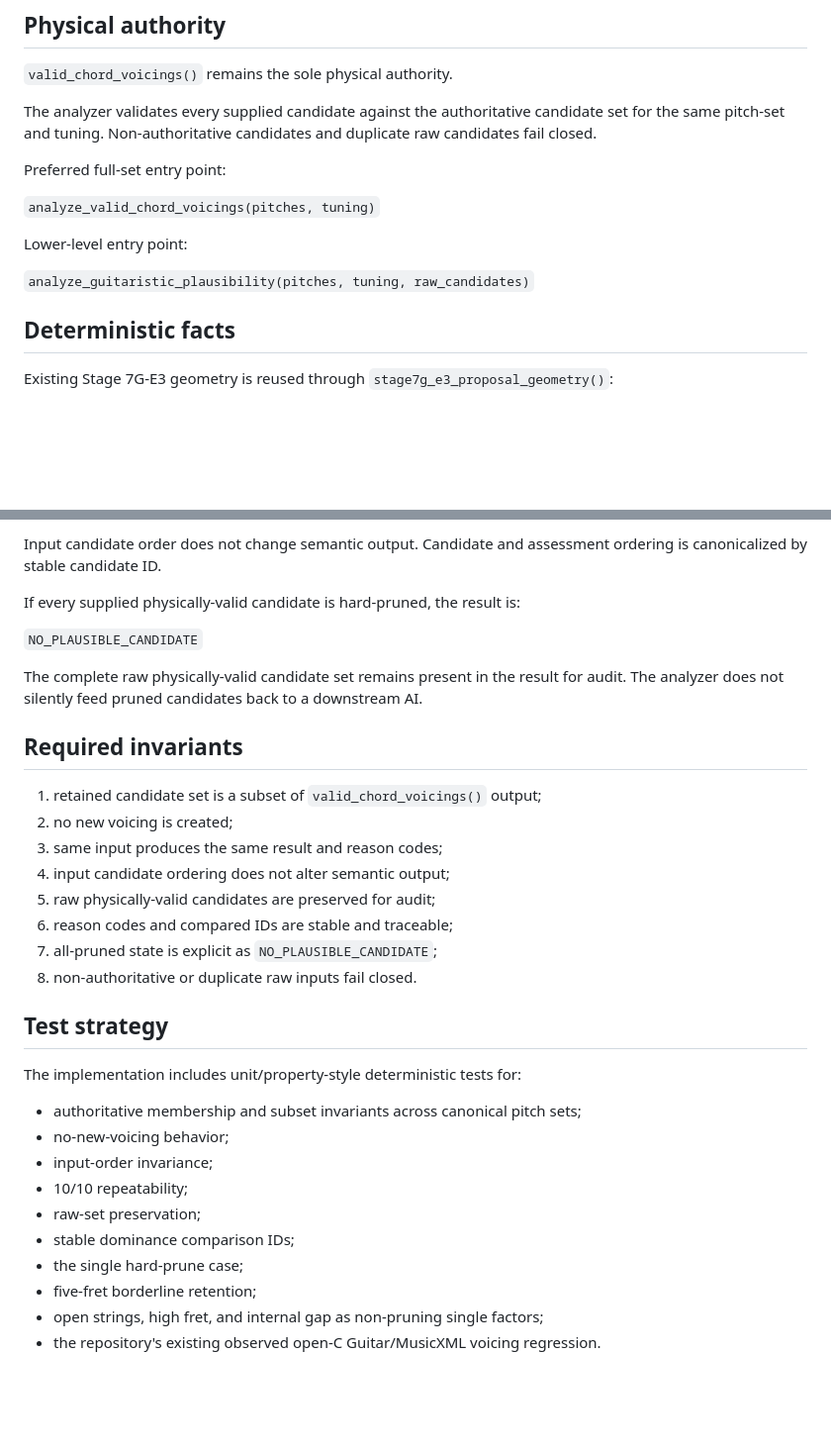
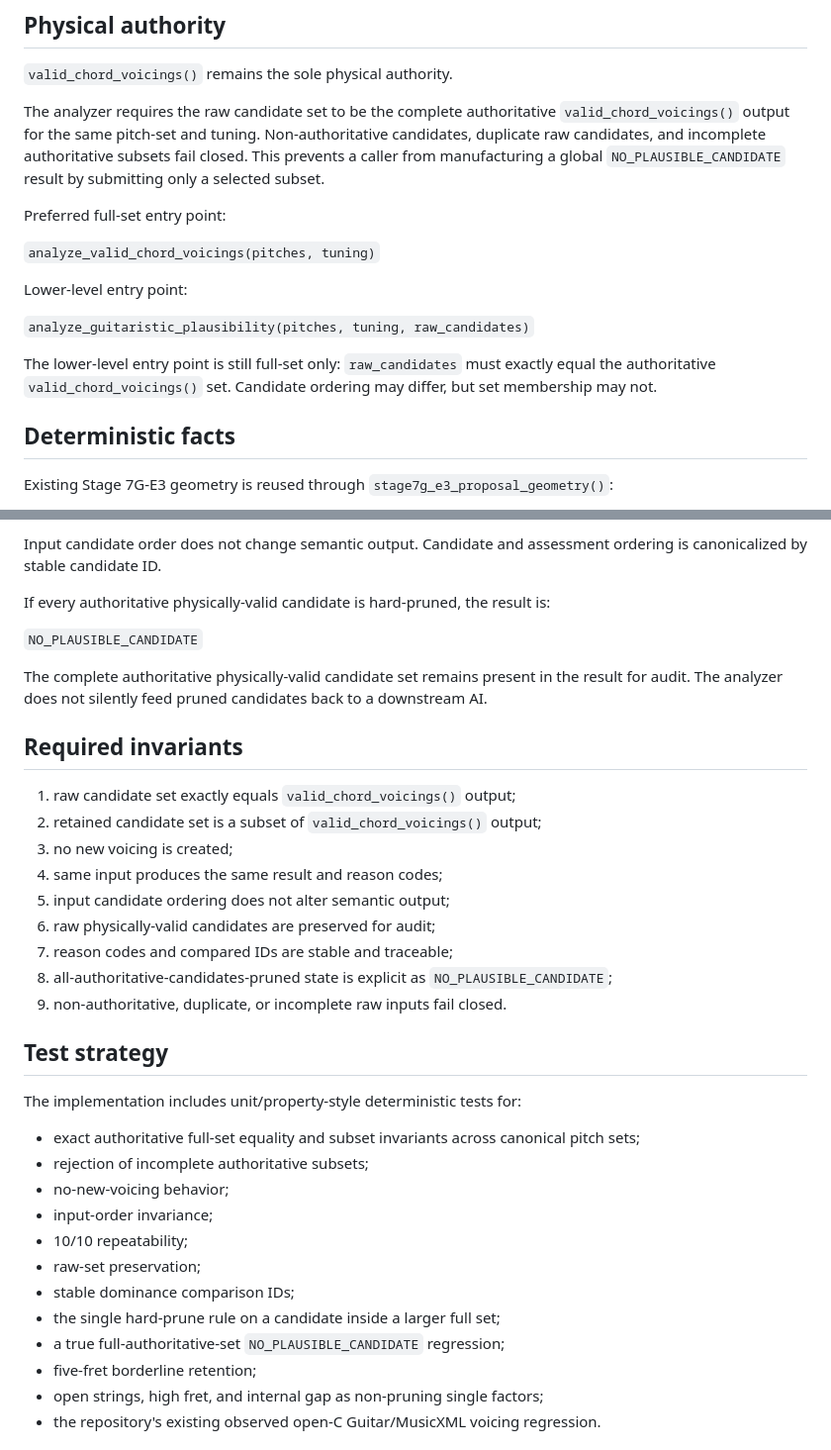
Before and after one commit to khfy7wpr5p-maker/st-guitar-fingering-training, a Markdown page: docs/STAGE_7G_E3_S1H_A_GUITARISTIC_PLAUSIBILITY.md, 2 parts joined by grey strips. Shown at 99% size. GitHub-like rendering; blank space fills up the shorter version.

Commit message:
S1-H-A: tighten full-set contract documentation

```diff
--- a/docs/STAGE_7G_E3_S1H_A_GUITARISTIC_PLAUSIBILITY.md
+++ b/docs/STAGE_7G_E3_S1H_A_GUITARISTIC_PLAUSIBILITY.md
@@ -14,7 +14,7 @@ The layer may analyze or prune existing physically-valid candidates. It must nev
 
 `valid_chord_voicings()` remains the sole physical authority.
 
-The analyzer validates every supplied candidate against the authoritative candidate set for the same pitch-set and tuning. Non-authoritative candidates and duplicate raw candidates fail closed.
+The analyzer requires the raw candidate set to be the complete authoritative `valid_chord_voicings()` output for the same pitch-set and tuning. Non-authoritative candidates, duplicate raw candidates, and incomplete authoritative subsets fail closed. This prevents a caller from manufacturing a global `NO_PLAUSIBLE_CANDIDATE` result by submitting only a selected subset.
 
 Preferred full-set entry point:
 
@@ -23,6 +23,8 @@ Preferred full-set entry point:
 Lower-level entry point:
 
 `analyze_guitaristic_plausibility(pitches, tuning, raw_candidates)`
+
+The lower-level entry point is still full-set only: `raw_candidates` must exactly equal the authoritative `valid_chord_voicings()` set. Candidate ordering may differ, but set membership may not.
 
 ## Deterministic facts
 
@@ -122,34 +124,37 @@ Every assessment contains:
 
 Input candidate order does not change semantic output. Candidate and assessment ordering is canonicalized by stable candidate ID.
 
-If every supplied physically-valid candidate is hard-pruned, the result is:
+If every authoritative physically-valid candidate is hard-pruned, the result is:
 
 `NO_PLAUSIBLE_CANDIDATE`
 
-The complete raw physically-valid candidate set remains present in the result for audit. The analyzer does not silently feed pruned candidates back to a downstream AI.
+The complete authoritative physically-valid candidate set remains present in the result for audit. The analyzer does not silently feed pruned candidates back to a downstream AI.
 
 ## Required invariants
 
-1. retained candidate set is a subset of `valid_chord_voicings()` output;
-2. no new voicing is created;
-3. same input produces the same result and reason codes;
-4. input candidate ordering does not alter semantic output;
-5. raw physically-valid candidates are preserved for audit;
-6. reason codes and compared IDs are stable and traceable;
-7. all-pruned state is explicit as `NO_PLAUSIBLE_CANDIDATE`;
-8. non-authoritative or duplicate raw inputs fail closed.
+1. raw candidate set exactly equals `valid_chord_voicings()` output;
+2. retained candidate set is a subset of `valid_chord_voicings()` output;
+3. no new voicing is created;
+4. same input produces the same result and reason codes;
+5. input candidate ordering does not alter semantic output;
+6. raw physically-valid candidates are preserved for audit;
+7. reason codes and compared IDs are stable and traceable;
+8. all-authoritative-candidates-pruned state is explicit as `NO_PLAUSIBLE_CANDIDATE`;
+9. non-authoritative, duplicate, or incomplete raw inputs fail closed.
 
 ## Test strategy
 
 The implementation includes unit/property-style deterministic tests for:
 
-- authoritative membership and subset invariants across canonical pitch sets;
+- exact authoritative full-set equality and subset invariants across canonical pitch sets;
+- rejection of incomplete authoritative subsets;
 - no-new-voicing behavior;
 - input-order invariance;
 - 10/10 repeatability;
 - raw-set preservation;
 - stable dominance comparison IDs;
-- the single hard-prune case;
+- the single hard-prune rule on a candidate inside a larger full set;
+- a true full-authoritative-set `NO_PLAUSIBLE_CANDIDATE` regression;
 - five-fret borderline retention;
 - open strings, high fret, and internal gap as non-pruning single factors;
 - the repository's existing observed open-C Guitar/MusicXML voicing regression.
```
